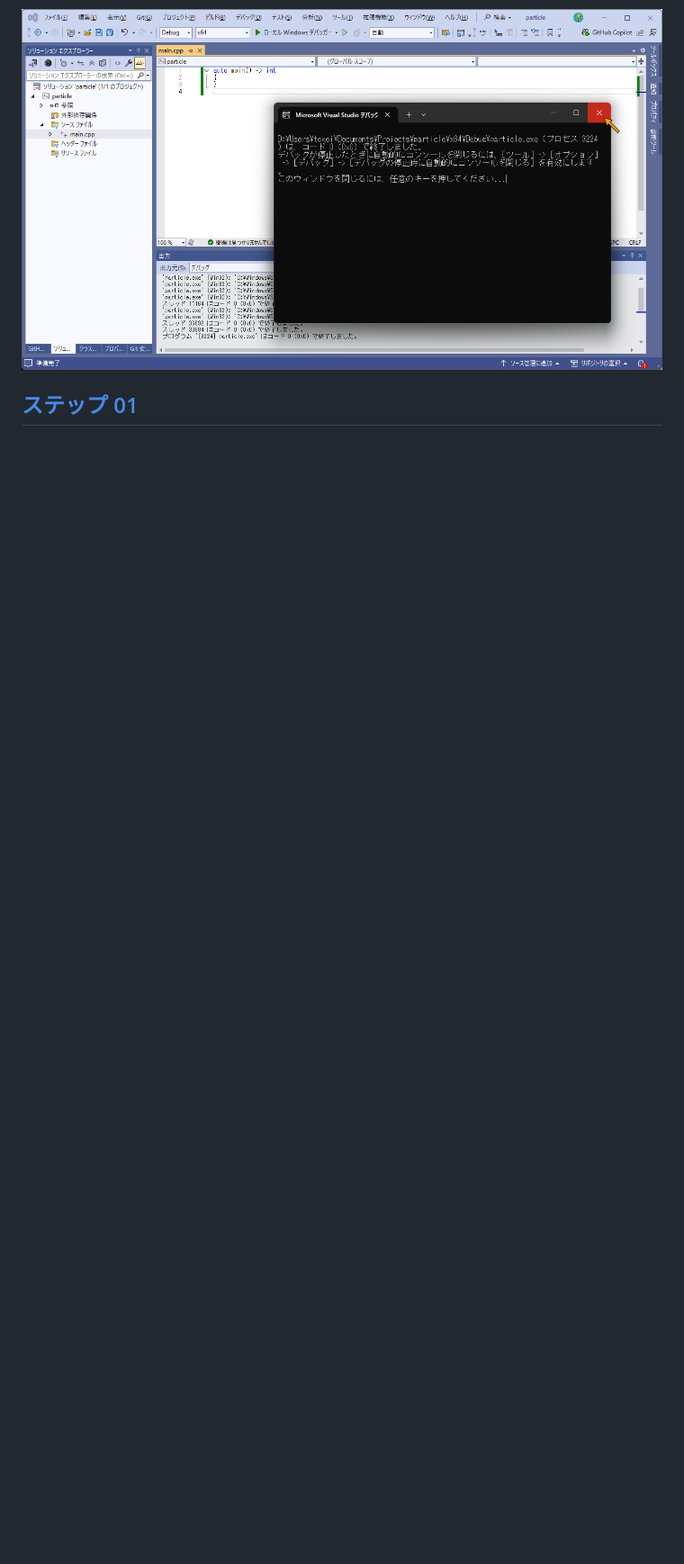
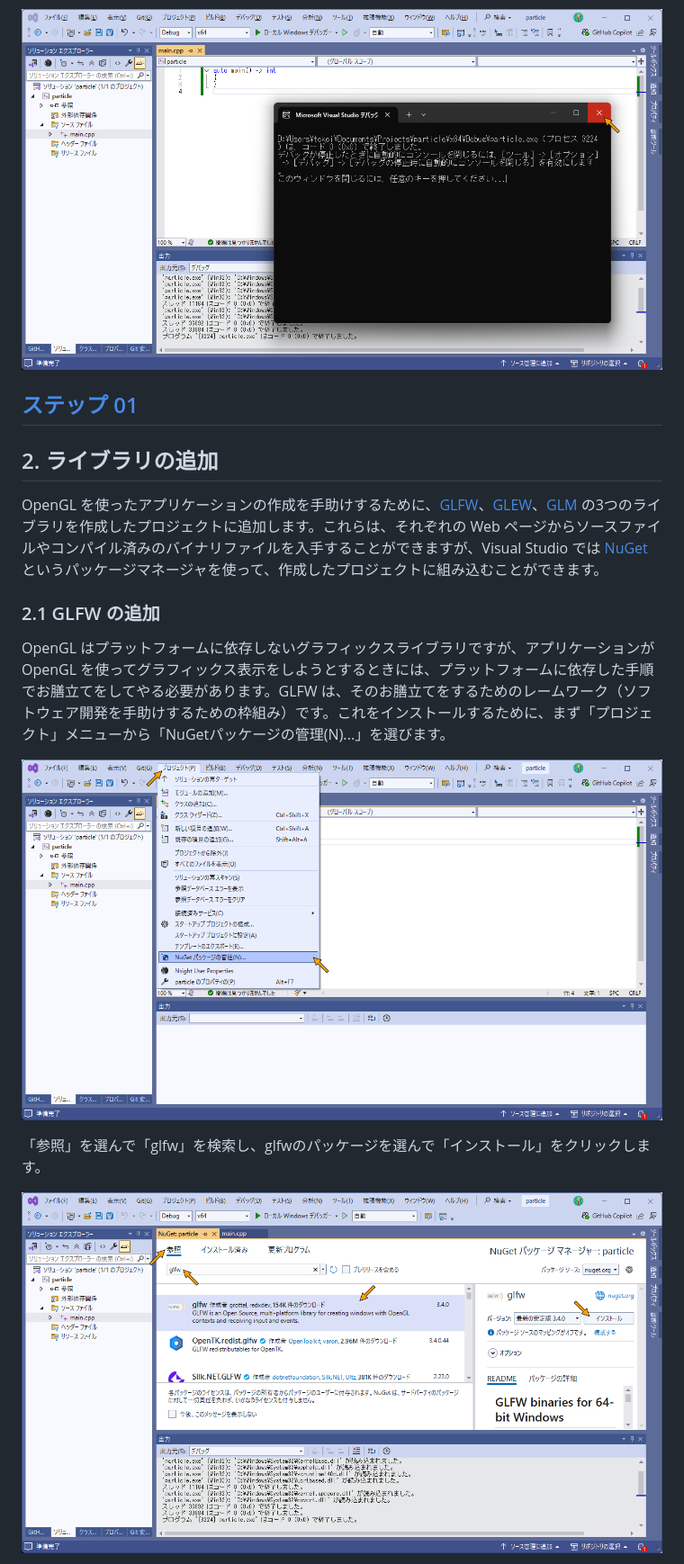
Before and after one commit to tokoik/Particle, a Markdown page: README.md, the part around the change printed below. Shown: that part at 90% size. GitHub-like rendering; pictures changed too: images/fig07.png (added), images/fig08.png (added); blank space fills up the shorter version.

```diff
--- a/README.md
+++ b/README.md
@@ -47,3 +47,18 @@ auto main() -> int
 ![プログラムの停止](images/fig06.png)
 
 ## [ステップ 01](https://github.com/tokoik/particle/tree/step01)
+
+## 2. ライブラリの追加
+
+OpenGL を使ったアプリケーションの作成を手助けするために、[GLFW](https://www.glfw.org/)、[GLEW](https://glew.sourceforge.net/)、[GLM](https://github.com/g-truc/glm) の3つのライブラリを作成したプロジェクトに追加します。これらは、それぞれの Web ページからソースファイルやコンパイル済みのバイナリファイルを入手することができますが、Visual Studio では [NuGet](https://www.nuget.org/) というパッケージマネージャを使って、作成したプロジェクトに組み込むことができます。
+
+### 2.1 GLFW の追加
+
+OpenGL はプラットフォームに依存しないグラフィックスライブラリですが、アプリケーションが OpenGL を使ってグラフィックス表示をしようとするときには、プラットフォームに依存した手順でお膳立てをしてやる必要があります。GLFW は、そのお膳立てをするためのレームワーク（ソフトウェア開発を手助けするための枠組み）です。これをインストールするために、まず「プロジェクト」メニューから「NuGetパッケージの管理(N)...」を選びます。
+
+![NuGetパッケージの管理](images/fig07.png)
+
+「参照」を選んで「glfw」を検索し、glfwのパッケージを選んで「インストール」をクリックします。
+
+![GLFW の追加](images/fig08.png)
+
```
Also changed, not shown: other parts of README.md (+21 -0 lines), images/fig09.png (added), images/fig10.png (added), images/fig11.png (added), images/fig12.png (added), 4 other files.
